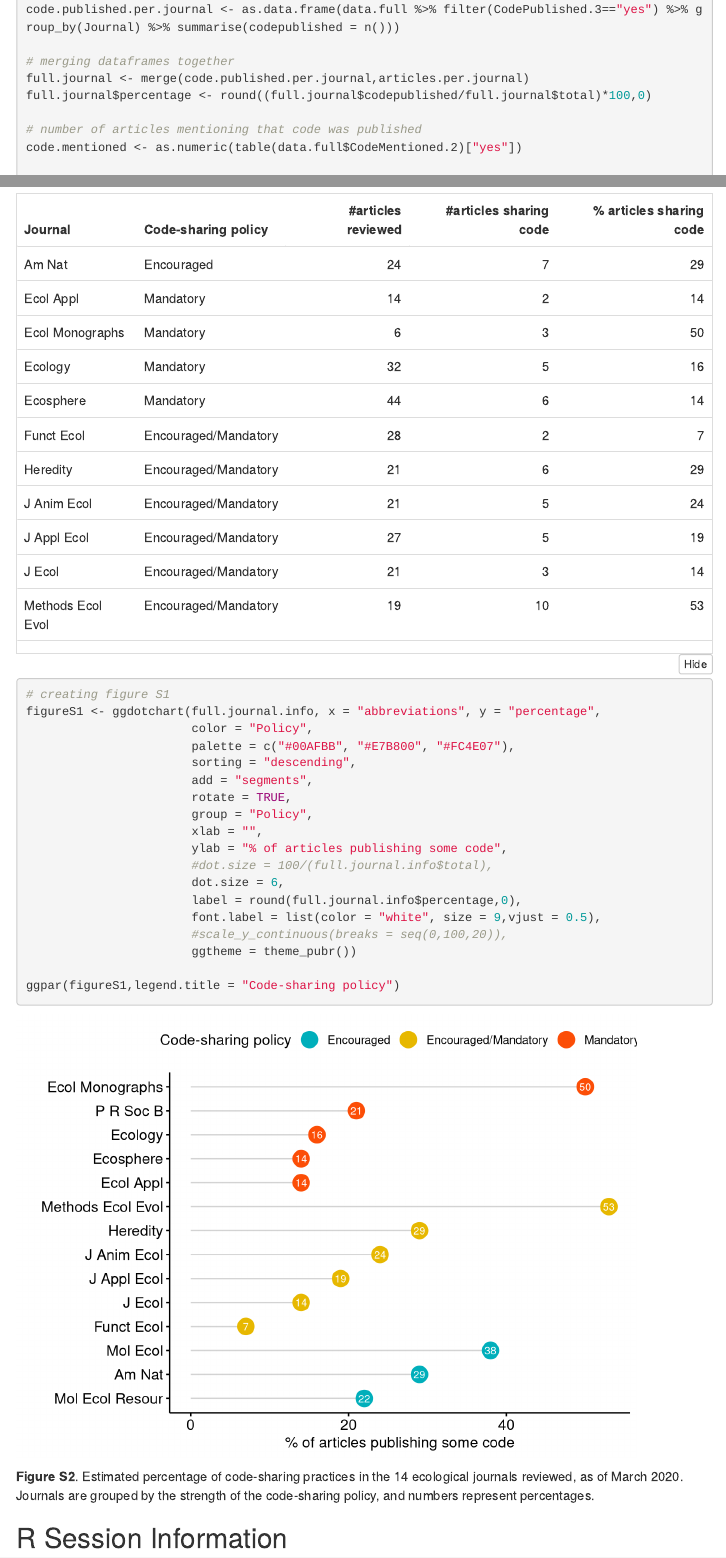
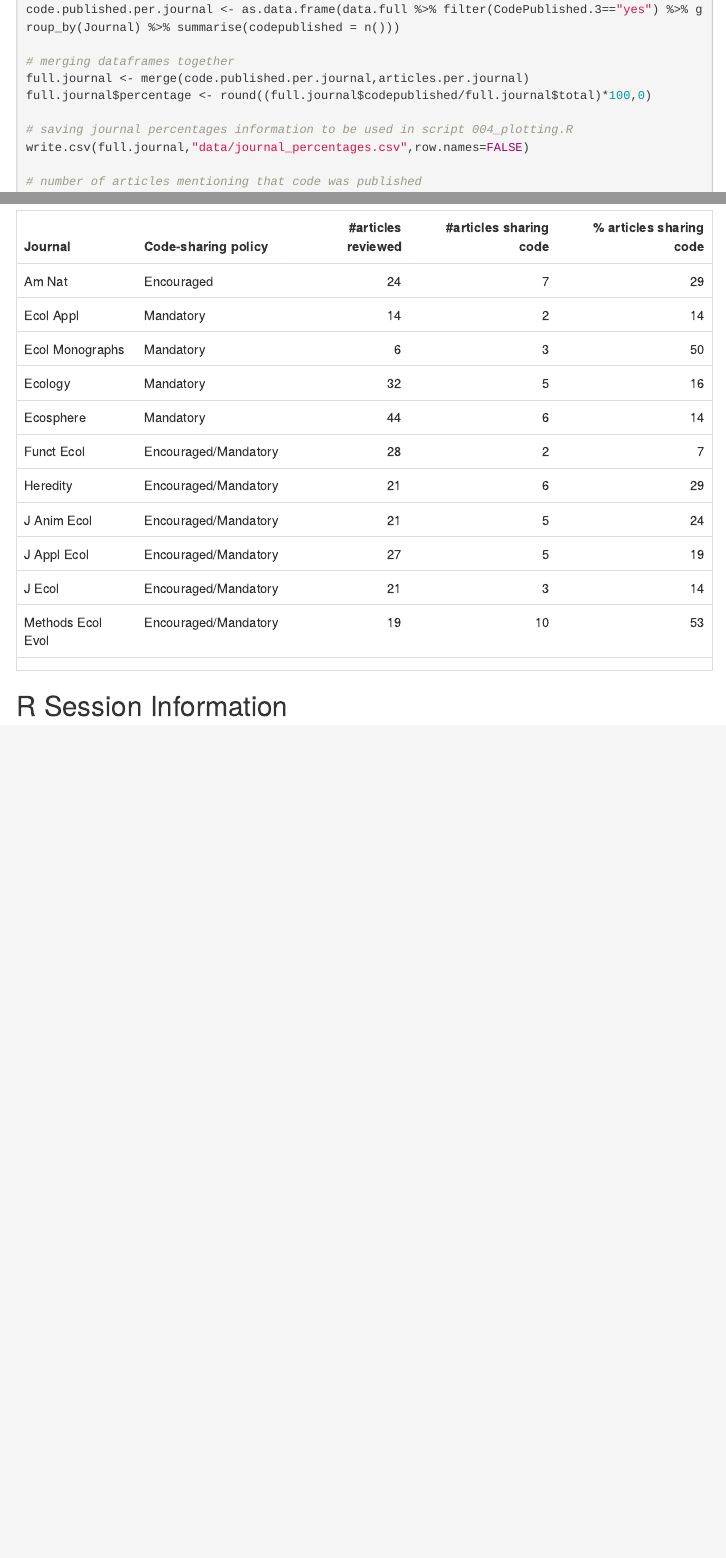
Before and after one commit to ASanchez-Tojar/code_in_ecology, an R Markdown document (005_supporting_information.Rmd): the page in a window 1100 px wide, from 5040 px down, and a second part further down, joined at a grey line. Rendered offline with R 4.5, knitr and Pandoc, with nearby package versions; folded parts are opened; menus at the side of the page are left out.

Commit message:
Figure S2 moved to script 004 as we are now including this figure in the main manuscript

````diff
--- a/005_supporting_information.Rmd
+++ b/005_supporting_information.Rmd
@@ -171,6 +171,9 @@ code.published.per.journal <- as.data.frame(data.full %>% filter(CodePublished.3
 # merging dataframes together
 full.journal <- merge(code.published.per.journal,articles.per.journal)
 full.journal$percentage <- round((full.journal$codepublished/full.journal$total)*100,0)
+
+# saving journal percentages information to be used in script 004_plotting.R
+write.csv(full.journal,"data/journal_percentages.csv",row.names=FALSE)
 
 # number of articles mentioning that code was published
 code.mentioned <- as.numeric(table(data.full$CodeMentioned.2)["yes"])
@@ -371,30 +374,6 @@ full.journal.info <- merge(full.journal,journal.info)
 full.journal.info %>% select(abbreviations,Policy,total,codepublished,percentage) %>% rename(Journal=abbreviations,'Code-sharing policy'=Policy,'#articles reviewed'=total,'#articles sharing code'=codepublished, '% articles sharing code'=percentage) %>% arrange(Journal) %>% kable("html") %>% kable_styling() %>% scroll_box(width = "100%", height = "500px")
 ```
 
-```{r}
-# creating figure S1
-figureS1 <- ggdotchart(full.journal.info, x = "abbreviations", y = "percentage",
-                       color = "Policy",
-                       palette = c("#00AFBB", "#E7B800", "#FC4E07"),
-                       sorting = "descending",
-                       add = "segments",
-                       rotate = TRUE,
-                       group = "Policy",
-                       xlab = "",
-                       ylab = "% of articles publishing some code",
-                       #dot.size = 100/(full.journal.info$total),
-                       dot.size = 6,
-                       label = round(full.journal.info$percentage,0),
-                       font.label = list(color = "white", size = 9,vjust = 0.5),
-                       #scale_y_continuous(breaks = seq(0,100,20)),
-                       ggtheme = theme_pubr())
-
-ggpar(figureS1,legend.title = "Code-sharing policy")
-
-```
-
-**Figure S2**. Estimated percentage of code-sharing practices in the `r table(journal.policies$Require.computer.code.with.publication_2015)['Yes']` ecological journals reviewed, as of March 2020. Journals are grouped by the strength of the code-sharing policy, and numbers represent percentages.
-
 ## R Session Information
 
 R session information detailing the versions and packages used in this script for reproducibility purposes.
````
